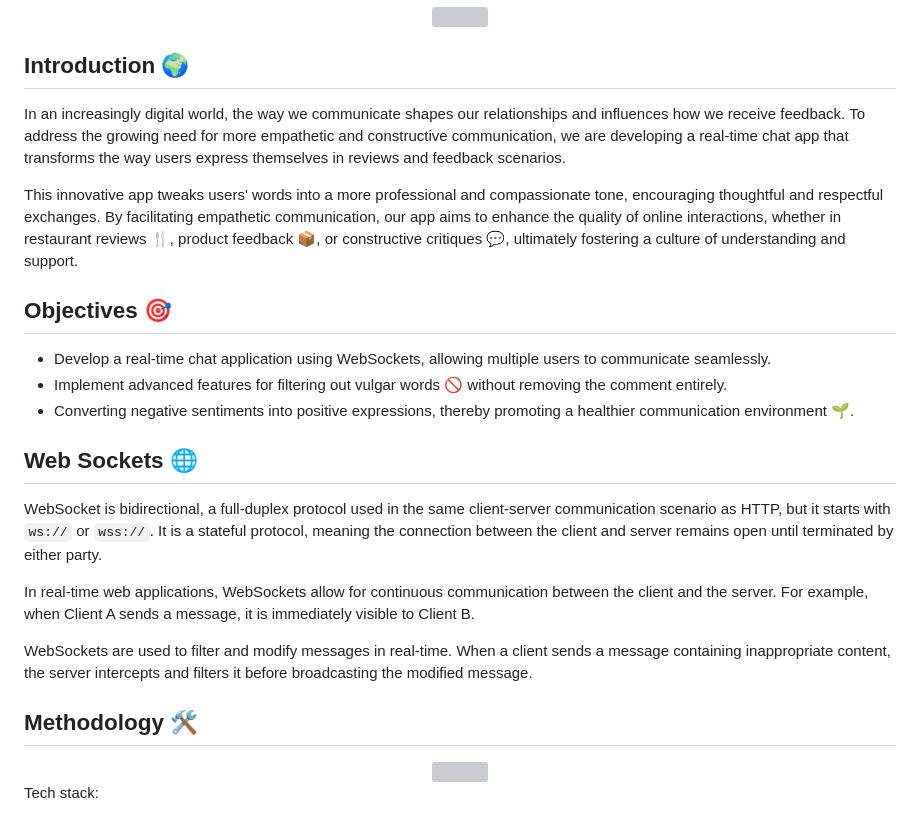
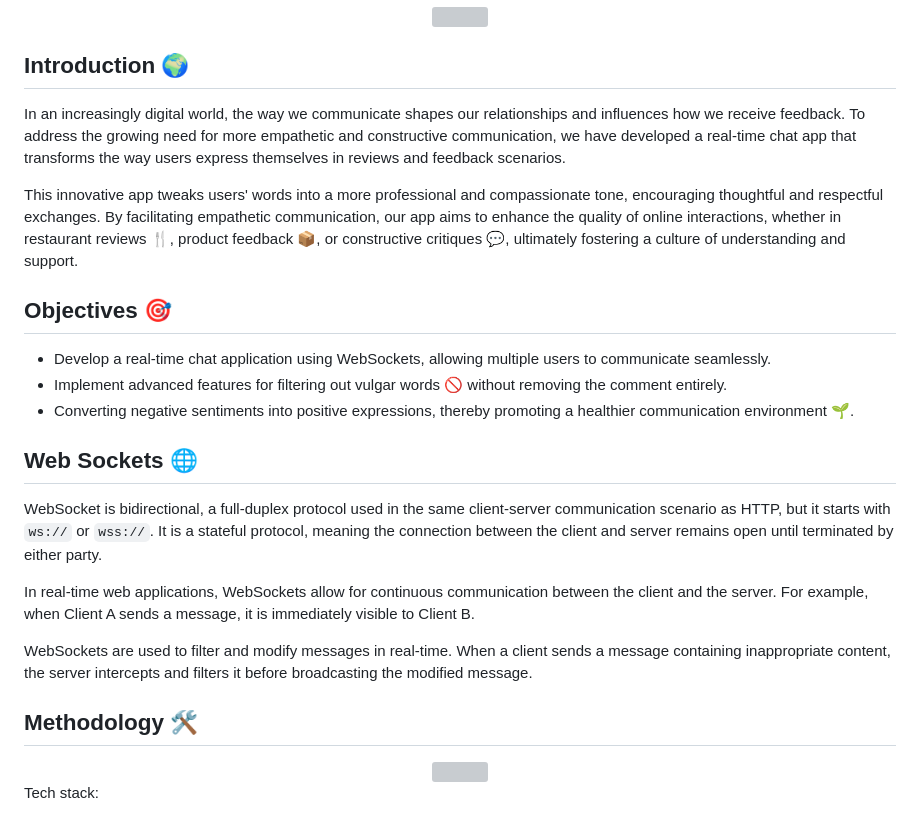
Before and after one commit to ANUJT65/EmpathyChat, a Markdown page: README.md, the part around the change. GitHub-like rendering; grey boxes are pictures that could not be loaded.

```diff
--- a/README.md
+++ b/README.md
@@ -5,18 +5,15 @@
 
 ## Introduction 🌍
 
-In an increasingly digital world, the way we communicate shapes our relationships and influences how we receive feedback. To address the growing need for more empathetic and constructive communication, we are developing a real-time chat app that transforms the way users express themselves in reviews and feedback scenarios.
+In an increasingly digital world, the way we communicate shapes our relationships and influences how we receive feedback. To address the growing need for more empathetic and constructive communication, we have developed a real-time chat app that transforms the way users express themselves in reviews and feedback scenarios.
 
 This innovative app tweaks users' words into a more professional and compassionate tone, encouraging thoughtful and respectful exchanges. By facilitating empathetic communication, our app aims to enhance the quality of online interactions, whether in restaurant reviews 🍴, product feedback 📦, or constructive critiques 💬, ultimately fostering a culture of understanding and support.
-
 
 ## Objectives 🎯
 
 - Develop a real-time chat application using WebSockets, allowing multiple users to communicate seamlessly.
 - Implement advanced features for filtering out vulgar words 🚫 without removing the comment entirely.
 - Converting negative sentiments into positive expressions, thereby promoting a healthier communication environment 🌱.
-
-
 
 
 ## Web Sockets 🌐
@@ -28,7 +25,6 @@ In real-time web applications, WebSockets allow for continuous communication bet
 WebSockets are used to filter and modify messages in real-time. When a client sends a message containing inappropriate content, the server intercepts and filters it before broadcasting the modified message.
 
 ## Methodology 🛠️
-
 
 <div align="center">
   <img src="https://github.com/user-attachments/assets/8ac4efb6-95aa-409e-9a20-93a9c3f53bd4" width="600"/>
```
